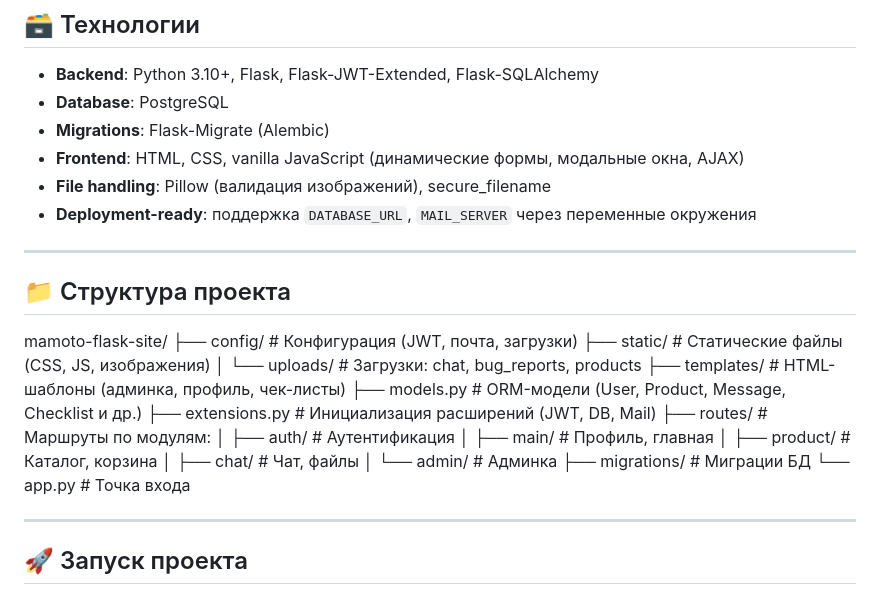
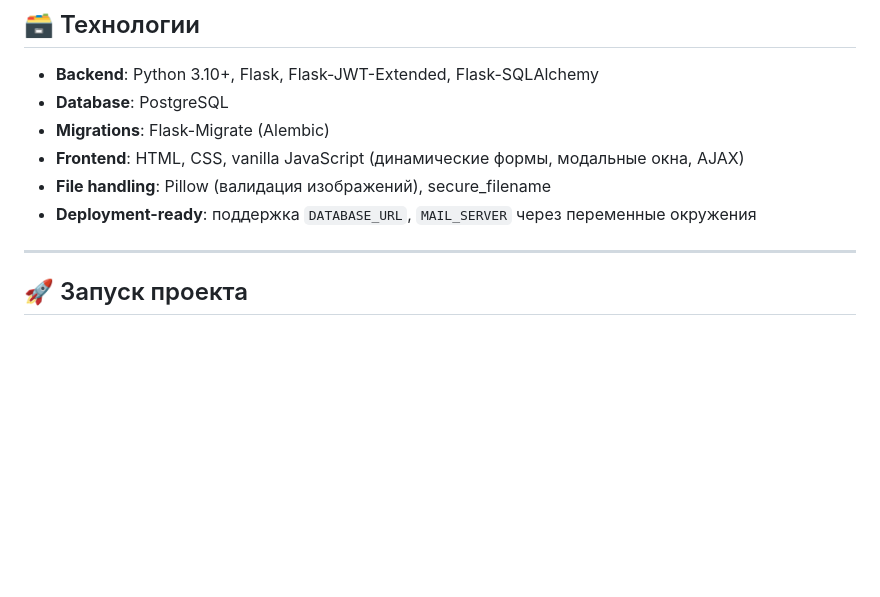
Before and after one commit to maxche88/Flask_SiteShop, a Markdown page: README.md, the part around the change. GitHub-like rendering; blank space fills up the shorter version.

```diff
--- a/README.md
+++ b/README.md
@@ -47,25 +47,6 @@
 - **Frontend**: HTML, CSS, vanilla JavaScript (динамические формы, модальные окна, AJAX)
 - **File handling**: Pillow (валидация изображений), secure_filename
 - **Deployment-ready**: поддержка `DATABASE_URL`, `MAIL_SERVER` через переменные окружения
-
----
-
-## 📁 Структура проекта
-mamoto-flask-site/
-├── config/ # Конфигурация (JWT, почта, загрузки)
-├── static/ # Статические файлы (CSS, JS, изображения)
-│ └── uploads/ # Загрузки: chat, bug_reports, products
-├── templates/ # HTML-шаблоны (админка, профиль, чек-листы)
-├── models.py # ORM-модели (User, Product, Message, Checklist и др.)
-├── extensions.py # Инициализация расширений (JWT, DB, Mail)
-├── routes/ # Маршруты по модулям:
-│ ├── auth/ # Аутентификация
-│ ├── main/ # Профиль, главная
-│ ├── product/ # Каталог, корзина
-│ ├── chat/ # Чат, файлы
-│ └── admin/ # Админка
-├── migrations/ # Миграции БД
-└── app.py # Точка входа
 
 ---
 
```
